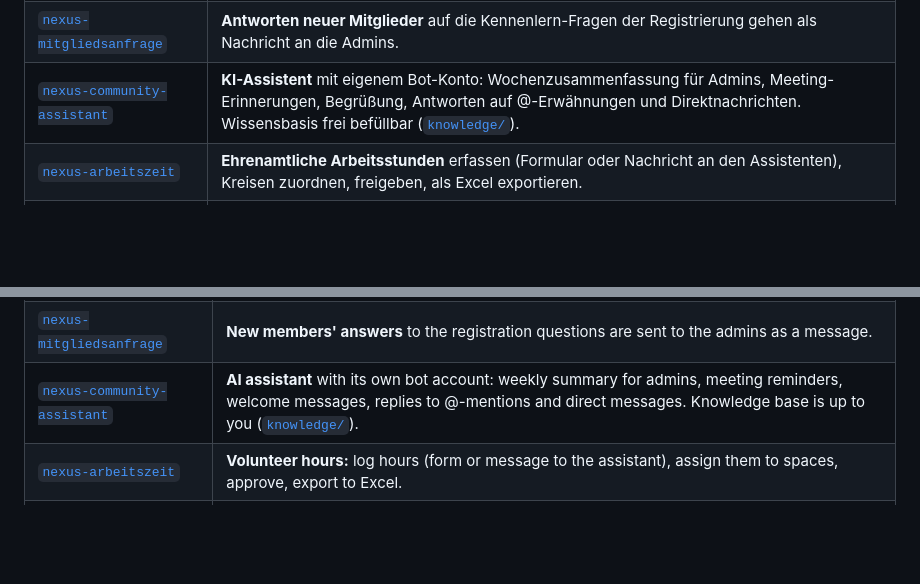
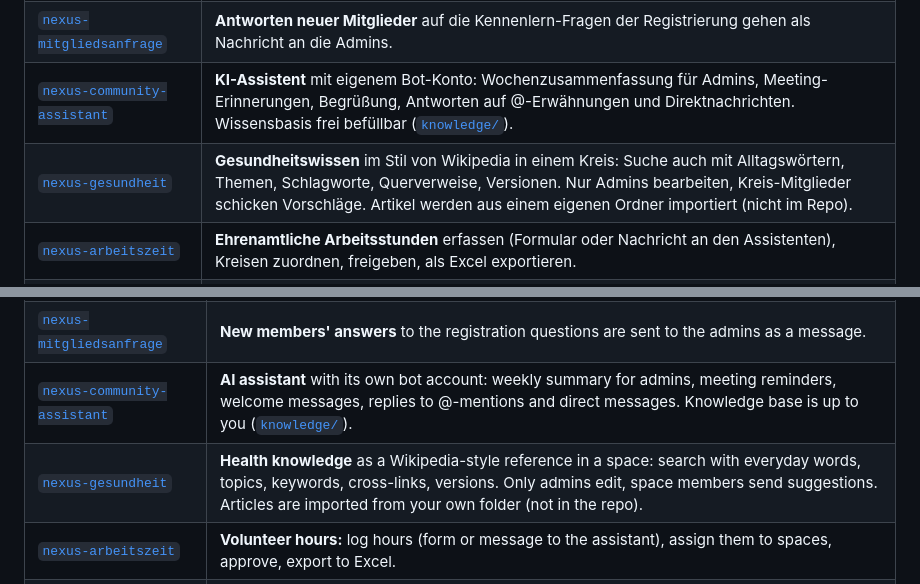
Before and after one commit to nexus-united-species/humhub-nexus, a Markdown page: README.md, 2 parts joined by grey strips. Drawn GitHub-style; blank space fills up the shorter version.

Commit message:
docs(nexus-gesundheit): Beschreibung DE/EN und Eintrag in der Moduluebersicht
Co-Authored-By: Claude Opus 5.5 <noreply@anthropic.com>

```diff
--- a/README.md
+++ b/README.md
@@ -50,6 +50,7 @@
 | [`nexus-hilfe`](modules/nexus-hilfe) | **Hilfe & Support:** Hilfeseite, KI-Fragefunktion und Anfrageformular (auch ohne Anmeldung); Anfragen landen in einem privaten Support-Kreis. |
 | [`nexus-mitgliedsanfrage`](modules/nexus-mitgliedsanfrage) | **Antworten neuer Mitglieder** auf die Kennenlern-Fragen der Registrierung gehen als Nachricht an die Admins. |
 | [`nexus-community-assistant`](modules/nexus-community-assistant) | **KI-Assistent** mit eigenem Bot-Konto: Wochenzusammenfassung für Admins, Meeting-Erinnerungen, Begrüßung, Antworten auf @-Erwähnungen und Direktnachrichten. Wissensbasis frei befüllbar ([`knowledge/`](modules/nexus-community-assistant/knowledge)). |
+| [`nexus-gesundheit`](modules/nexus-gesundheit) | **Gesundheitswissen** im Stil von Wikipedia in einem Kreis: Suche auch mit Alltagswörtern, Themen, Schlagworte, Querverweise, Versionen. Nur Admins bearbeiten, Kreis-Mitglieder schicken Vorschläge. Artikel werden aus einem eigenen Ordner importiert (nicht im Repo). |
 | [`nexus-arbeitszeit`](modules/nexus-arbeitszeit) | **Ehrenamtliche Arbeitsstunden** erfassen (Formular oder Nachricht an den Assistenten), Kreisen zuordnen, freigeben, als Excel exportieren. |
 | [`nexus-protected-library`](modules/nexus-protected-library) | **Geschützter Lesebereich** für Bücher (EPUB-Import), kapitelweise im Browser lesbar, nur für Mitglieder eines Unterstützer-Kreises. |
 | [`nexus-supporter-bridge`](modules/nexus-supporter-bridge) | **Ko-fi-Anbindung:** Unterstützende erhalten automatisch Zugang zum Unterstützer-Kreis. |
@@ -120,6 +121,7 @@ Fehler, Fragen und Ideen gerne als [Issue](https://github.com/nexus-united-speci
 | [`nexus-hilfe`](modules/nexus-hilfe) | **Help & support:** help page, AI question feature and request form (also without login); requests go to a private support space. |
 | [`nexus-mitgliedsanfrage`](modules/nexus-mitgliedsanfrage) | **New members' answers** to the registration questions are sent to the admins as a message. |
 | [`nexus-community-assistant`](modules/nexus-community-assistant) | **AI assistant** with its own bot account: weekly summary for admins, meeting reminders, welcome messages, replies to @-mentions and direct messages. Knowledge base is up to you ([`knowledge/`](modules/nexus-community-assistant/knowledge)). |
+| [`nexus-gesundheit`](modules/nexus-gesundheit) | **Health knowledge** as a Wikipedia-style reference in a space: search with everyday words, topics, keywords, cross-links, versions. Only admins edit, space members send suggestions. Articles are imported from your own folder (not in the repo). |
 | [`nexus-arbeitszeit`](modules/nexus-arbeitszeit) | **Volunteer hours:** log hours (form or message to the assistant), assign them to spaces, approve, export to Excel. |
 | [`nexus-protected-library`](modules/nexus-protected-library) | **Protected reading area** for books (EPUB import), readable chapter by chapter in the browser, only for members of a supporter space. |
 | [`nexus-supporter-bridge`](modules/nexus-supporter-bridge) | **Ko-fi integration:** supporters automatically get access to the supporter space. |
```
Also changed, not shown: modules/nexus-gesundheit/README.md (added, +77 -0 lines).
